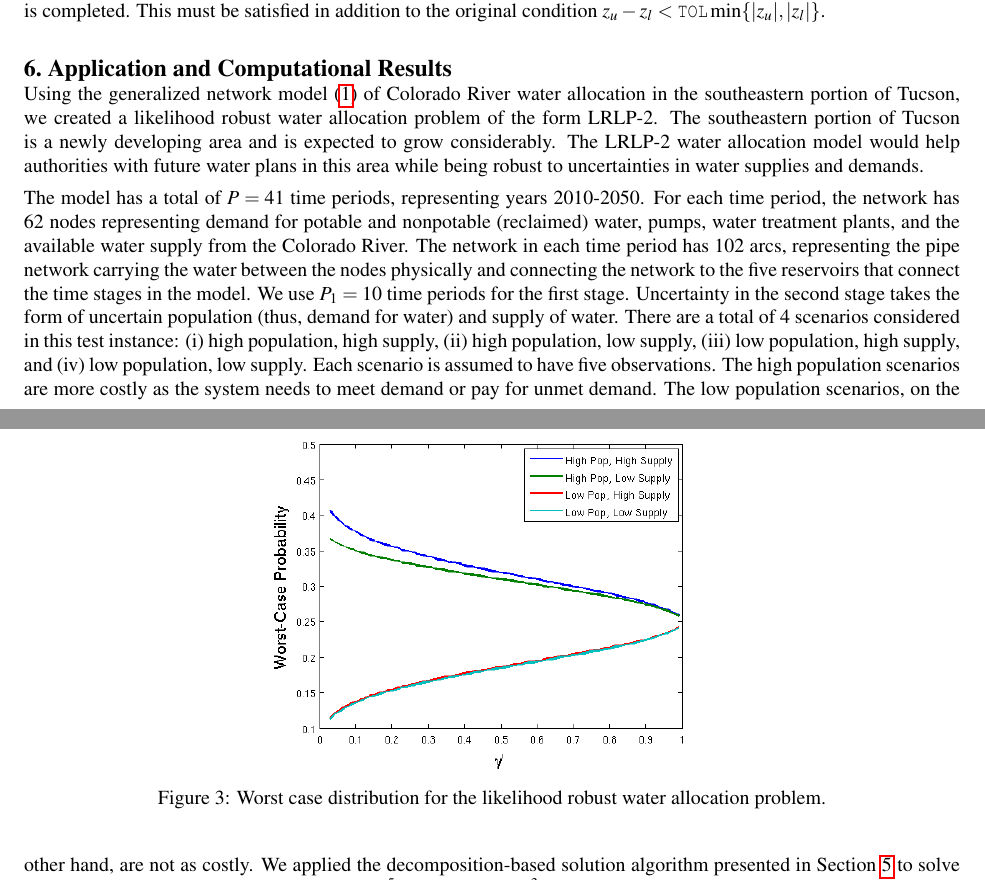
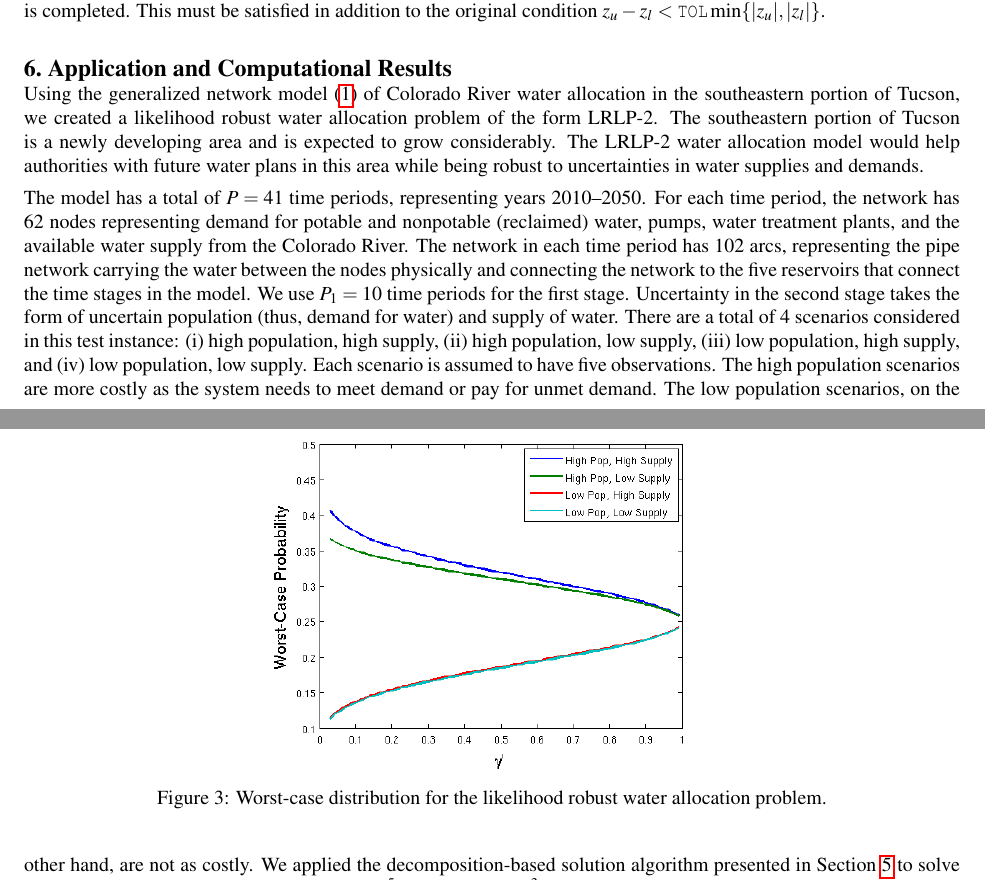
Before and after one commit to 472704609/lrlp_paper, a LaTeX document (love_lro.tex): two parts of pages 8 and 9 of 10, joined at a grey line, cut so that both start at the same text. Compiled offline with pdfLaTeX.

Commit message:
minor typo fixes + submitted

```diff
--- a/love_lro.tex
+++ b/love_lro.tex
@@ -460,7 +460,7 @@ Using the generalized network model (\ref{eq:gen_network_two_stage}) of Colorado
 The southeastern portion of Tucson is a newly developing area and is expected to grow considerably.
 The LRLP-2 water allocation model would help authorities with future water plans in this area while being robust to uncertainties in water supplies and demands.
 
-The model has a total of $P = 41$ time periods, representing years 2010-2050.
+The model has a total of $P = 41$ time periods, representing years 2010--2050.
 %, with projections coming from studies WISP \cite{??} and TAZ \cite{??}.
 % We use $P_1 = 10$ time periods for the first stage, and four second-stage scenarios are constructed from high (WISP) and low (TAZ) population estimates along with high and low estimates for the amount of water available for use.
 For each time period, the network has 62 nodes representing demand for potable and nonpotable (reclaimed) water, pumps, water treatment plants, and the available water supply from the Colorado River.
@@ -484,7 +484,7 @@ A closer look at the optimal solutions reveals that as $\gamma'$ is decreased, o
 \begin{figure}
 	\centering
 	\includegraphics[width=.5\textwidth]{images/worst_case_probability}
-	\caption{Worst case distribution for the likelihood robust water allocation problem.}
+	\caption{Worst-case distribution for the likelihood robust water allocation problem.}
 	\label{fig:worst_case}
 \end{figure}
 
```
Also changed, not shown: love_lro.tex (2 more changed lines).
